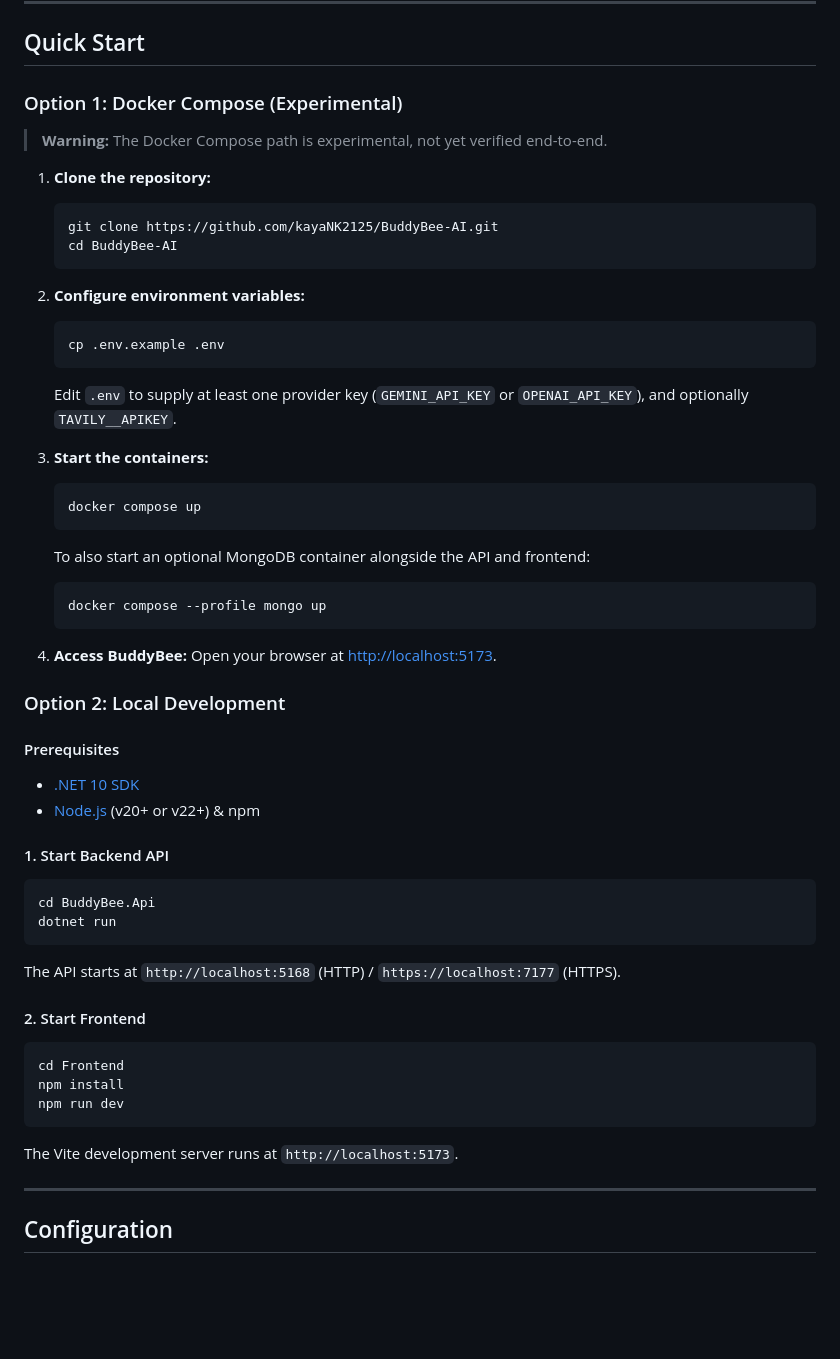
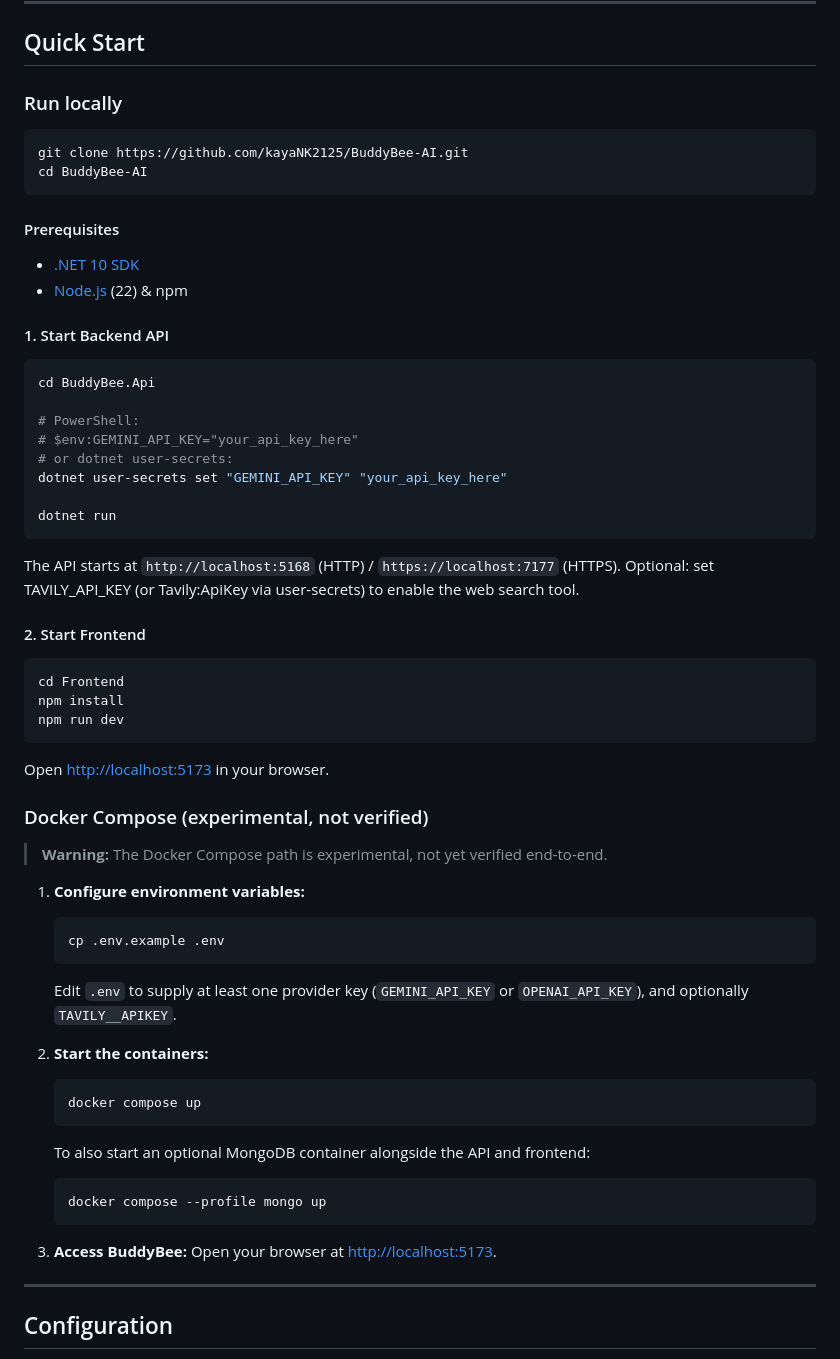
Before and after one commit to kayaNK2125/BuddyBee-AI, a Markdown page: README.md, the part around one of its changes. Rendered like a GitHub page; blank space fills up the shorter version.

````diff
--- a/README.md
+++ b/README.md
@@ -124,23 +126,50 @@ Performs live internet search powered by the [Tavily Search API](https://tavily.
 
 ## Quick Start
 
-### Option 1: Docker Compose (Experimental)
+### Run locally
+
+```bash
+git clone https://github.com/kayaNK2125/BuddyBee-AI.git
+cd BuddyBee-AI
+```
+
+#### Prerequisites
+- [.NET 10 SDK](https://dotnet.microsoft.com/download/dotnet/10.0)
+- [Node.js](https://nodejs.org/) (22) & npm
+
+#### 1. Start Backend API
+```bash
+cd BuddyBee.Api
+
+# PowerShell:
+# $env:GEMINI_API_KEY="your_api_key_here"
+# or dotnet user-secrets:
+dotnet user-secrets set "GEMINI_API_KEY" "your_api_key_here"
+
+dotnet run
+```
+The API starts at `http://localhost:5168` (HTTP) / `https://localhost:7177` (HTTPS).
+Optional: set TAVILY_API_KEY (or Tavily:ApiKey via user-secrets) to enable the web search tool.
+
+#### 2. Start Frontend
+```bash
+cd Frontend
+npm install
+npm run dev
+```
+Open [http://localhost:5173](http://localhost:5173) in your browser.
+
+### Docker Compose (experimental, not verified)
 
 > **Warning:** The Docker Compose path is experimental, not yet verified end-to-end.
 
-1. **Clone the repository:**
-   ```bash
-   git clone https://github.com/kayaNK2125/BuddyBee-AI.git
-   cd BuddyBee-AI
-   ```
-
-2. **Configure environment variables:**
+1. **Configure environment variables:**
    ```bash
    cp .env.example .env
    ```
    Edit `.env` to supply at least one provider key (`GEMINI_API_KEY` or `OPENAI_API_KEY`), and optionally `TAVILY__APIKEY`.
 
-3. **Start the containers:**
+2. **Start the containers:**
    ```bash
    docker compose up
    ```
@@ -149,29 +178,8 @@ Performs live internet search powered by the [Tavily Search API](https://tavily.
    docker compose --profile mongo up
    ```
 
-4. **Access BuddyBee:**
+3. **Access BuddyBee:**
    Open your browser at [http://localhost:5173](http://localhost:5173).
-
-### Option 2: Local Development
-
-#### Prerequisites
-- [.NET 10 SDK](https://dotnet.microsoft.com/download/dotnet/10.0)
-- [Node.js](https://nodejs.org/) (v20+ or v22+) & npm
-
-#### 1. Start Backend API
-```bash
-cd BuddyBee.Api
-dotnet run
-```
-The API starts at `http://localhost:5168` (HTTP) / `https://localhost:7177` (HTTPS).
-
-#### 2. Start Frontend
-```bash
-cd Frontend
-npm install
-npm run dev
-```
-The Vite development server runs at `http://localhost:5173`.
 
 ---
 
````
Also changed, not shown: other parts of README.md (+7 -5 lines), docs/screenshots/chat-empty.png (added), docs/screenshots/chat-tool.png (added), docs/screenshots/settings-byok.png (added), 4 other files.
